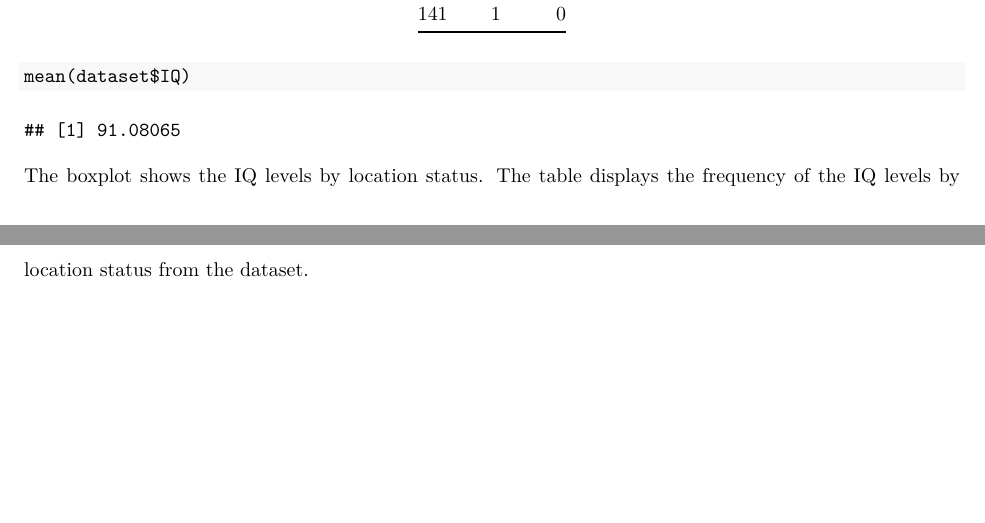
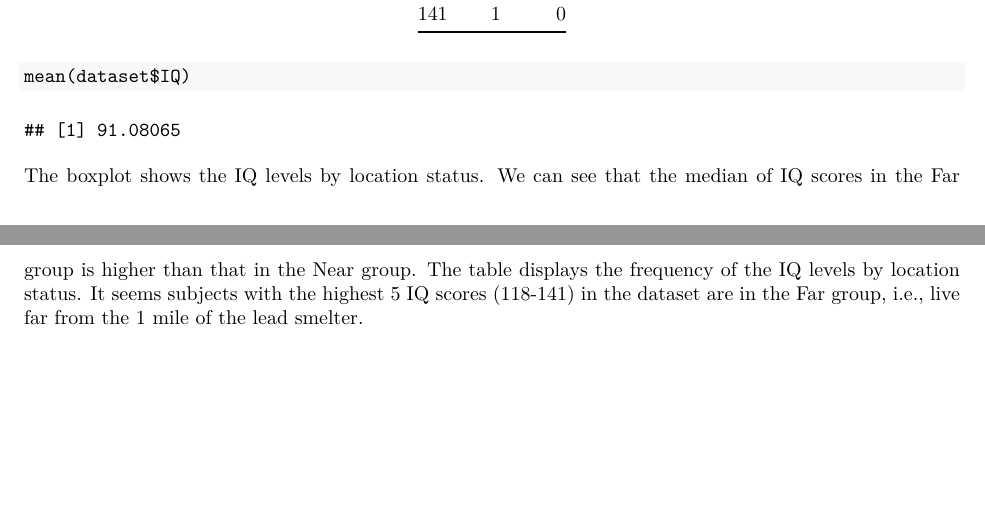
Before and after one commit to jiayuans/Shi_Project_01, an R Markdown document (Project_report_JiayuanShi.Rmd): two parts of pages 2 and 3 of 3, joined at a grey line, cut so that both start at the same text. The pictures show the output file Project_report_JiayuanShi.pdf that the author committed with the source.

Commit message:
subject live within 1 mile of the lead smelter

````diff
--- a/Project_report_JiayuanShi.Rmd
+++ b/Project_report_JiayuanShi.Rmd
@@ -13,5 +13,5 @@ boxplot(IQ ~ Smelter, data = dataset)
 kable(table(dataset$IQ, dataset$Smelter))
 mean(dataset$IQ)
 ```
-The boxplot shows the IQ levels by location status.
-The table displays the frequency of the IQ levels by location status from the dataset.
+The boxplot shows the IQ levels by location status. We can see that the median of IQ scores in the Far group is higher than that in the Near group.
+The table displays the frequency of the IQ levels by location status. It seems subjects with the highest 5 IQ scores (118-141) in the dataset are in the Far group, i.e., live far from the 1 mile of the lead smelter.
````
Also changed, not shown: Project_report_JiayuanShi.pdf.
